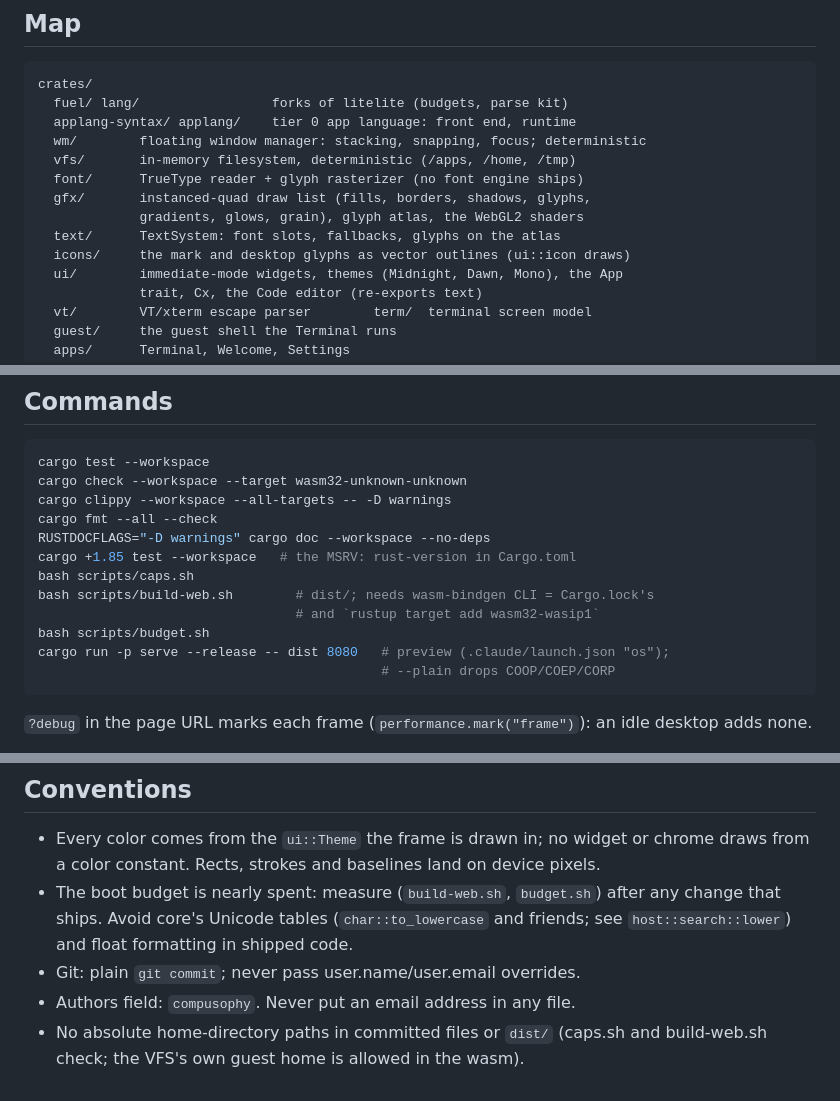
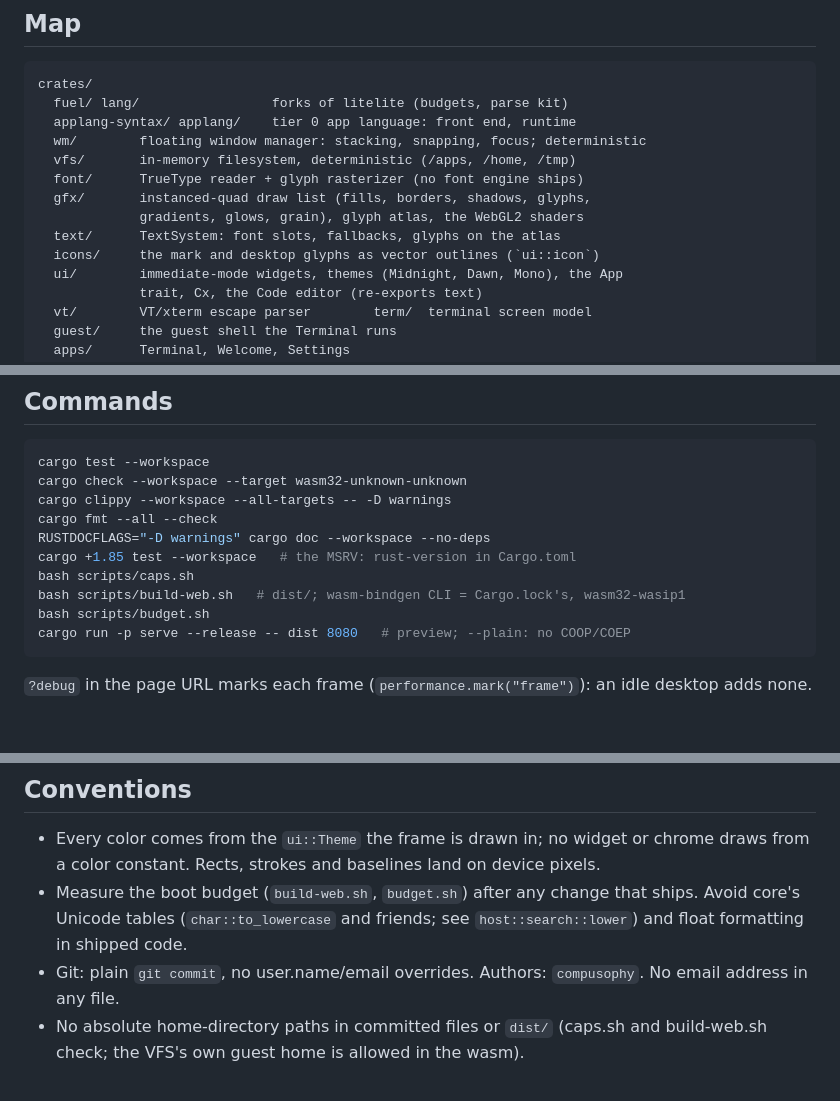
Before and after one commit to compusophy/computehub, a Markdown page: CLAUDE.md, 3 parts joined by grey strips. GitHub-like rendering; blank space fills up the shorter version.

Commit message:
CLAUDE.md: trim under its cap after the icons map line
Co-Authored-By: Claude Opus 5.5 <noreply@anthropic.com>

````diff
--- a/CLAUDE.md
+++ b/CLAUDE.md
@@ -55,7 +55,7 @@ crates/
   gfx/       instanced-quad draw list (fills, borders, shadows, glyphs,
              gradients, glows, grain), glyph atlas, the WebGL2 shaders
   text/      TextSystem: font slots, fallbacks, glyphs on the atlas
-  icons/     the mark and desktop glyphs as vector outlines (ui::icon draws)
+  icons/     the mark and desktop glyphs as vector outlines (`ui::icon`)
   ui/        immediate-mode widgets, themes (Midnight, Dawn, Mono), the App
              trait, Cx, the Code editor (re-exports text)
   vt/        VT/xterm escape parser        term/  terminal screen model
@@ -103,11 +103,9 @@ cargo fmt --all --check
 RUSTDOCFLAGS="-D warnings" cargo doc --workspace --no-deps
 cargo +1.85 test --workspace   # the MSRV: rust-version in Cargo.toml
 bash scripts/caps.sh
-bash scripts/build-web.sh        # dist/; needs wasm-bindgen CLI = Cargo.lock's
-                                 # and `rustup target add wasm32-wasip1`
+bash scripts/build-web.sh   # dist/; wasm-bindgen CLI = Cargo.lock's, wasm32-wasip1
 bash scripts/budget.sh
-cargo run -p serve --release -- dist 8080   # preview (.claude/launch.json "os");
-                                            # --plain drops COOP/COEP/CORP
+cargo run -p serve --release -- dist 8080   # preview; --plain: no COOP/COEP
 ```
 
 `?debug` in the page URL marks each frame (`performance.mark("frame")`):
@@ -136,11 +134,11 @@ them from `assets/fonts/{deferred,lazy}/` and the OFL texts to
 - Every color comes from the `ui::Theme` the frame is drawn in; no widget
   or chrome draws from a color constant. Rects, strokes and baselines land
   on device pixels.
-- The boot budget is nearly spent: measure (`build-web.sh`, `budget.sh`)
-  after any change that ships. Avoid core's Unicode tables
+- Measure the boot budget (`build-web.sh`, `budget.sh`) after any change
+  that ships. Avoid core's Unicode tables
   (`char::to_lowercase` and friends; see `host::search::lower`) and float
   formatting in shipped code.
-- Git: plain `git commit`; never pass user.name/user.email overrides.
-- Authors field: `compusophy`. Never put an email address in any file.
+- Git: plain `git commit`, no user.name/email overrides. Authors:
+  `compusophy`. No email address in any file.
 - No absolute home-directory paths in committed files or `dist/` (caps.sh
   and build-web.sh check; the VFS's own guest home is allowed in the wasm).
````
